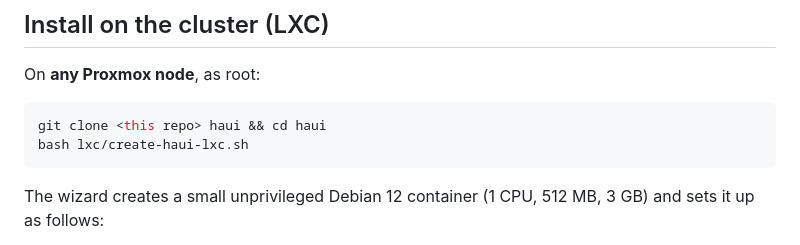
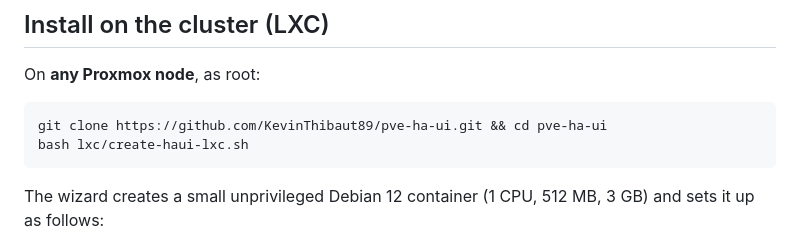
Before and after one commit to KevinThibaut89/pve-ha-ui, a Markdown page: README.md, the part around the change. GitHub-like rendering.

Commit message:
README: use the real repository URL in install steps
Co-Authored-By: Claude Opus 5.5 <noreply@anthropic.com>

````diff
--- a/README.md
+++ b/README.md
@@ -17,7 +17,7 @@ It is pure Python standard library (no pip packages) plus one HTML page. You sig
 On **any Proxmox node**, as root:
 
 ```bash
-git clone <this repo> haui && cd haui
+git clone https://github.com/KevinThibaut89/pve-ha-ui.git && cd pve-ha-ui
 bash lxc/create-haui-lxc.sh
 ```
 
````
